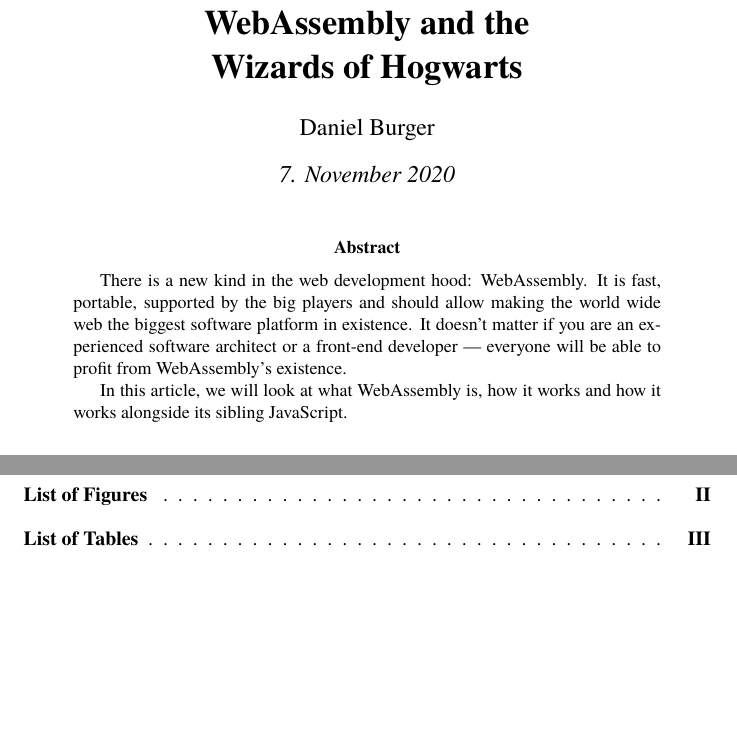
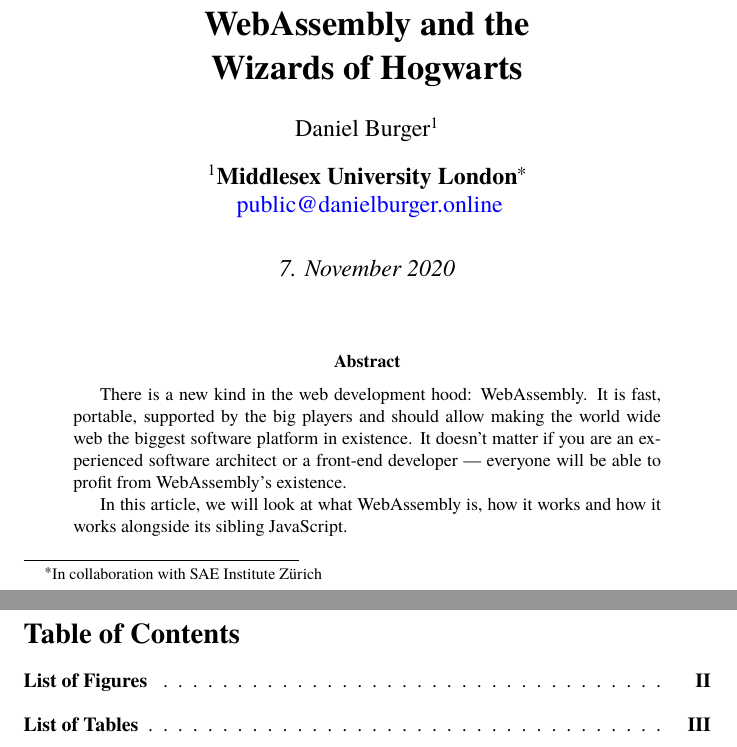
Before and after one commit to danburonline/public-writings, a LaTeX paper (03_essays/2020/01_essay/essay.tex): two parts of pages 1 and 2 of 11, joined at a grey line, cut so that both start at the same text, the shorter picture padded with empty space. Compiled offline with pdfLaTeX.

Commit message:
Add affiliation etc. to cover page

```diff
--- a/03_essays/2020/01_essay/essay.tex
+++ b/03_essays/2020/01_essay/essay.tex
@@ -4,6 +4,7 @@
 \usepackage{tgtermes}
 \usepackage{graphicx}
 \usepackage{natbib}
+\usepackage{authblk}
 \usepackage{tocloft}
 \usepackage{xcolor}
 \usepackage{siunitx}
@@ -67,7 +68,9 @@
   }
 
   \title{\textbf{WebAssembly and the \linebreak  Wizards of Hogwarts}}
-  \author{Daniel Burger}
+  \author[1]{Daniel Burger}
+  \affil[1]{\textbf{Middlesex University London\thanks{In collaboration with SAE Institute Zürich}}}
+  \affil[ ]{\href{mailto:public@danielburger.online}{public@danielburger.online}}
   \date{\textit{7. November 2020}}
 
 \begin{document}
```
Also changed, not shown: 03_essays/2020/01_essay/essay.pdf.
